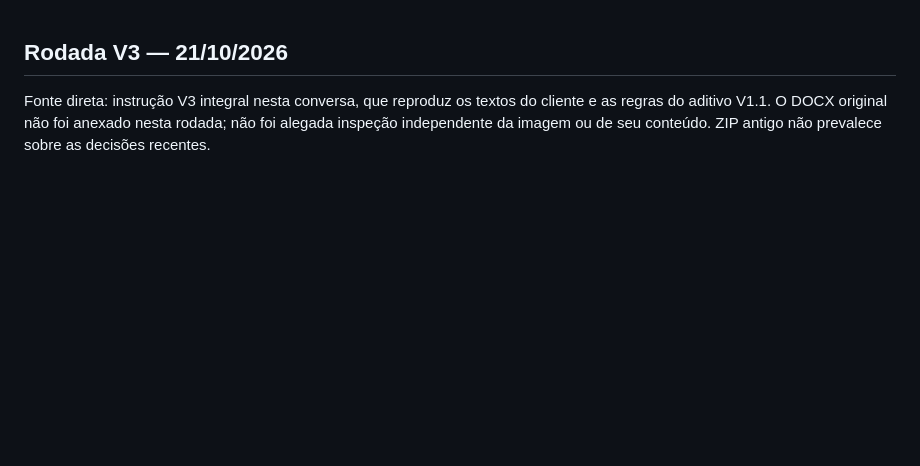
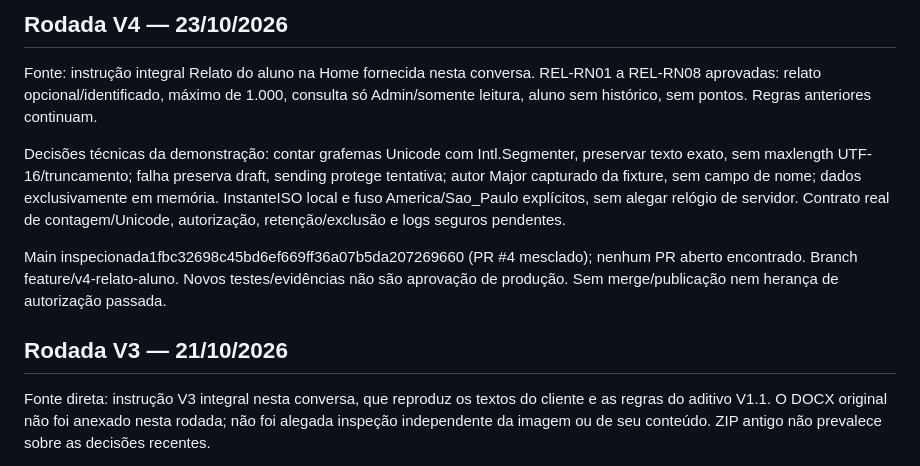
Before and after one commit to ArthurCarValho0001/Reconexao, a Markdown page: docs/DECISOES.md, the part around the change. Rendered like a GitHub page; blank space fills up the shorter version.

Commit message:
V4: relato opcional e leitura administrativa — docs/DECISOES.md

```diff
--- a/docs/DECISOES.md
+++ b/docs/DECISOES.md
@@ -1,3 +1,11 @@
+## Rodada V4 — 23/10/2026
+
+Fonte: instrução integral Relato do aluno na Home fornecida nesta conversa. REL-RN01 a REL-RN08 aprovadas: relato opcional/identificado, máximo de 1.000, consulta só Admin/somente leitura, aluno sem histórico, sem pontos. Regras anteriores continuam.
+
+Decisões técnicas da demonstração: contar grafemas Unicode com Intl.Segmenter, preservar texto exato, sem maxlength UTF-16/truncamento; falha preserva draft, sending protege tentativa; autor Major capturado da fixture, sem campo de nome; dados exclusivamente em memória. InstanteISO local e fuso America/Sao_Paulo explícitos, sem alegar relógio de servidor. Contrato real de contagem/Unicode, autorização, retenção/exclusão e logs seguros pendentes.
+
+Main inspecionada1fbc32698c45bd6ef669ff36a07b5da207269660 (PR #4 mesclado); nenhum PR aberto encontrado. Branch feature/v4-relato-aluno. Novos testes/evidências não são aprovação de produção. Sem merge/publicação nem herança de autorização passada.
+
 ## Rodada V3 — 21/10/2026
 
 Fonte direta: instrução V3 integral nesta conversa, que reproduz os textos do cliente e as regras do aditivo V1.1. O DOCX original não foi anexado nesta rodada; não foi alegada inspeção independente da imagem ou de seu conteúdo. ZIP antigo não prevalece sobre as decisões recentes.
```
